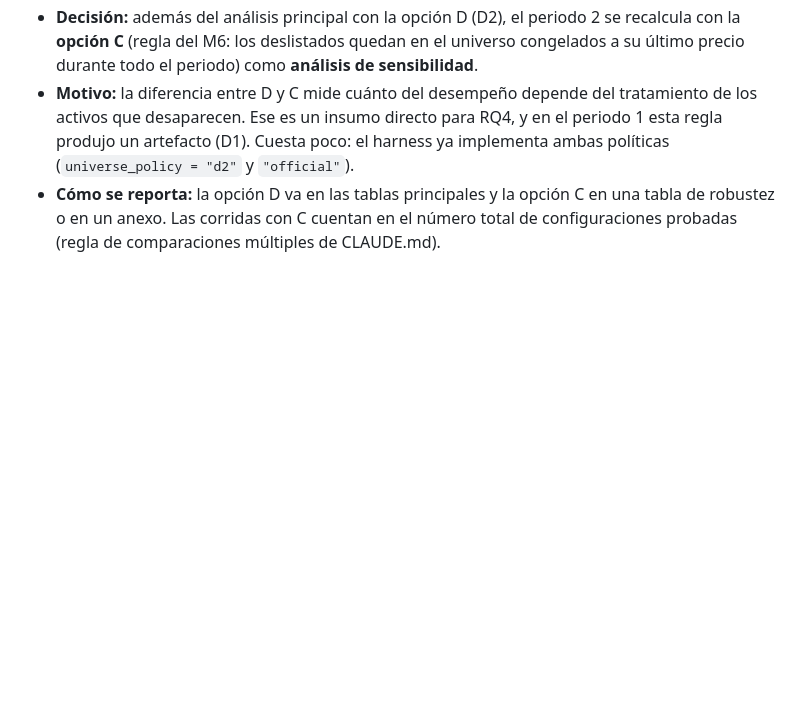
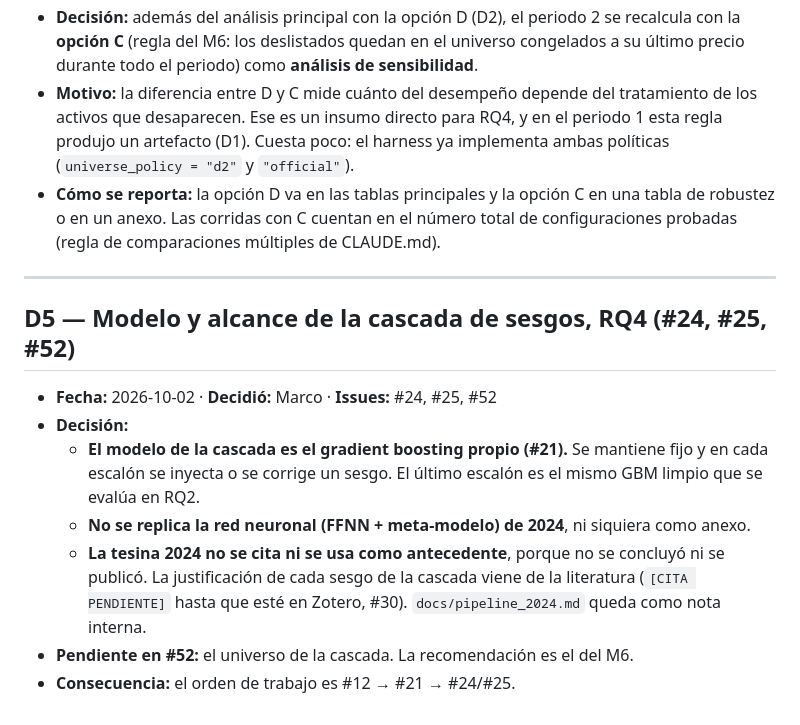
Before and after one commit to marcgym2/tesina-m6, a Markdown page: docs/decisions.md, the part around the change. Drawn GitHub-style; blank space fills up the shorter version.

Commit message:
D5: GBM-based bias cascade; 2024 draft is an internal note, not a source (#24, #52)
Co-Authored-By: Claude Opus 5.5 <noreply@anthropic.com>

```diff
--- a/docs/decisions.md
+++ b/docs/decisions.md
@@ -45,3 +45,15 @@ Cada entrada registra una decisión de Marco sobre un issue `decision`: el conte
 - **Decisión:** además del análisis principal con la opción D (D2), el periodo 2 se recalcula con la **opción C** (regla del M6: los deslistados quedan en el universo congelados a su último precio durante todo el periodo) como **análisis de sensibilidad**.
 - **Motivo:** la diferencia entre D y C mide cuánto del desempeño depende del tratamiento de los activos que desaparecen. Ese es un insumo directo para RQ4, y en el periodo 1 esta regla produjo un artefacto (D1). Cuesta poco: el harness ya implementa ambas políticas (`universe_policy = "d2"` y `"official"`).
 - **Cómo se reporta:** la opción D va en las tablas principales y la opción C en una tabla de robustez o en un anexo. Las corridas con C cuentan en el número total de configuraciones probadas (regla de comparaciones múltiples de CLAUDE.md).
+
+---
+
+## D5 — Modelo y alcance de la cascada de sesgos, RQ4 (#24, #25, #52)
+
+- **Fecha:** 2026-10-02 · **Decidió:** Marco · **Issues:** #24, #25, #52
+- **Decisión:**
+  - **El modelo de la cascada es el gradient boosting propio (#21).** Se mantiene fijo y en cada escalón se inyecta o se corrige un sesgo. El último escalón es el mismo GBM limpio que se evalúa en RQ2.
+  - **No se replica la red neuronal (FFNN + meta-modelo) de 2024**, ni siquiera como anexo.
+  - **La tesina 2024 no se cita ni se usa como antecedente**, porque no se concluyó ni se publicó. La justificación de cada sesgo de la cascada viene de la literatura (`[CITA PENDIENTE]` hasta que esté en Zotero, #30). `docs/pipeline_2024.md` queda como nota interna.
+- **Pendiente en #52:** el universo de la cascada. La recomendación es el del M6.
+- **Consecuencia:** el orden de trabajo es #12 → #21 → #24/#25.
```
Also changed, not shown: docs/pipeline_2024.md (+8 -2 lines).
